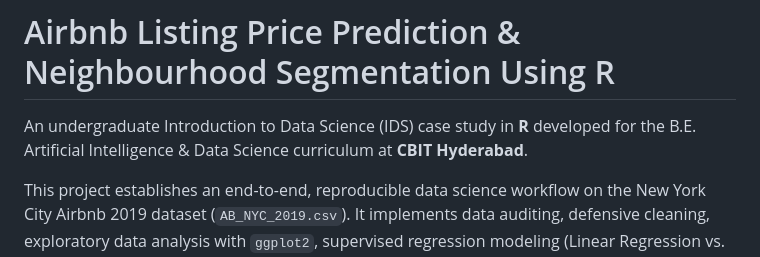
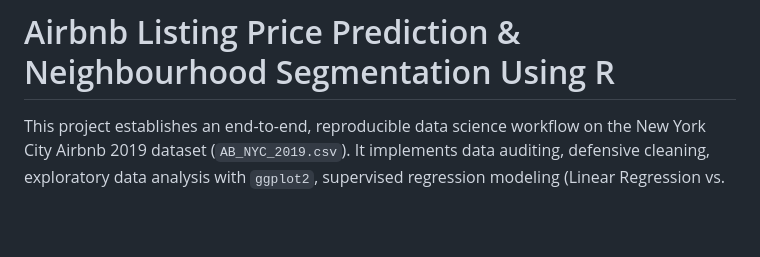
Before and after one commit to Srishank-Padam/Airbnb-price-prediction-r, a Markdown page: README.md, the part around the change. Rendered like a GitHub page; blank space fills up the shorter version.

```diff
--- a/README.md
+++ b/README.md
@@ -1,6 +1,6 @@
 # Airbnb Listing Price Prediction & Neighbourhood Segmentation Using R
 
-An undergraduate Introduction to Data Science (IDS) case study in **R** developed for the B.E. Artificial Intelligence & Data Science curriculum at **CBIT Hyderabad**.
+
 
 This project establishes an end-to-end, reproducible data science workflow on the New York City Airbnb 2019 dataset (`AB_NYC_2019.csv`). It implements data auditing, defensive cleaning, exploratory data analysis with `ggplot2`, supervised regression modeling (Linear Regression vs. Random Forest), model interpretability using **LIME**, and unsupervised market segmentation using **K-means clustering**.
 
```
